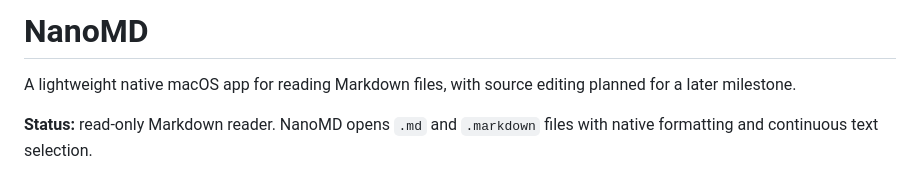
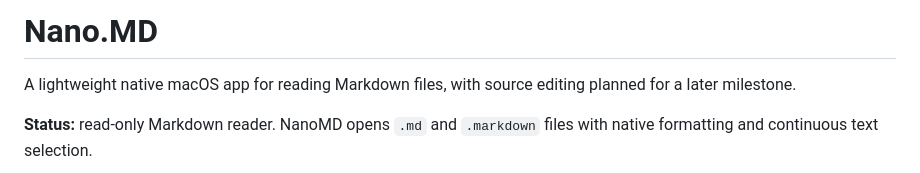
Before and after one commit to SiavashB/nano.md, a Markdown page: README.md, the part around the change. Drawn GitHub-style.

Commit message:
Rename project from NanoMD to Nano.MD

```diff
--- a/README.md
+++ b/README.md
@@ -1,4 +1,4 @@
-# NanoMD
+# Nano.MD
 
 A lightweight native macOS app for reading Markdown files, with source editing planned for a later milestone.
 
```
